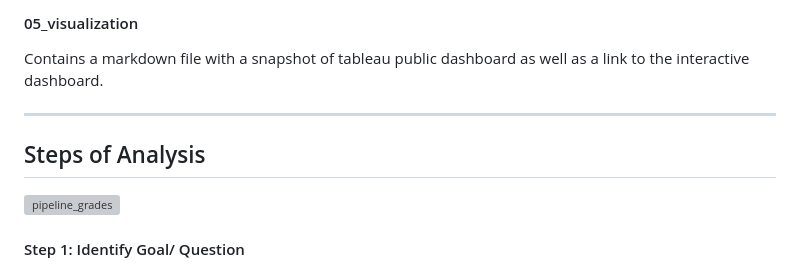
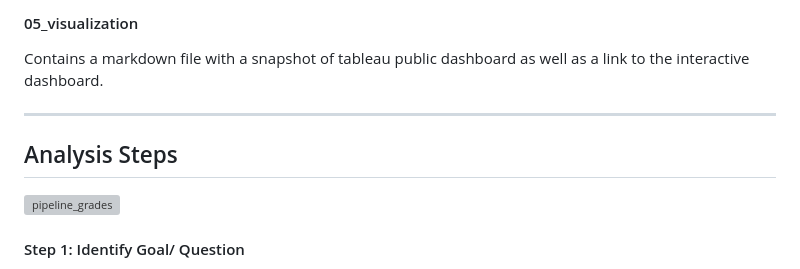
Before and after one commit to GabbyGuinard/College-GPA-and-Student-Demographics, a Markdown page: README.md, the part around the change printed below. Rendered like a GitHub page; grey boxes are pictures that could not be loaded.

```diff
--- a/README.md
+++ b/README.md
@@ -30,10 +33,10 @@ Contains the cleaned data set in csv format
 #### 05_visualization
 Contains a markdown file with a snapshot of tableau public dashboard as well as a link to the interactive dashboard.
 
+---
 
 
----
-## Steps of Analysis
+## Analysis Steps
 
 ![pipeline_grades](https://github.com/GabbyGuinard/College-GPA-and-Student-Demographics/assets/129466367/fb9604a1-4932-4d16-86d4-7a691e533323)
 
```
Also changed, not shown: other parts of README.md (+5 -1 lines).
